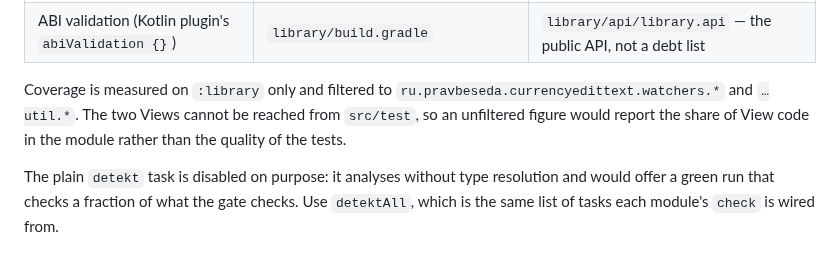
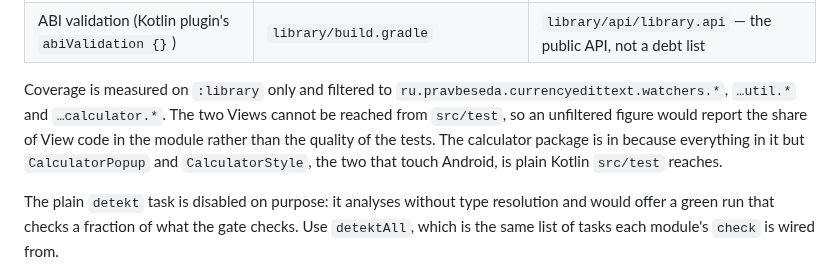
Before and after one commit to pravbeseda/CurrencyEditText, a Markdown page: CLAUDE.md, the part around the change. Rendered like a GitHub page.

Commit message:
docs: correct the Kover filter description and refresh the screenshots
The guidance said the coverage filter covers the watchers and the utilities,
while the build script has included the calculator package since 1dc8ed1 — so
anyone reasoning about the margin under the 90% floor started from a denominator
a third too small. Name the third package in CLAUDE.md and in the CI step's
comment, and say why the package is in.

The README's screenshots were taken in 2023 and predate both the calculator and
the current Material styling. Retake the three of them from the sample app and
add one for the calculator panel, which the README described in words only. The
first Maven Central line goes: the badge above it links to the same page.

Closes #56

Co-Authored-By: Claude Opus 5 (1M context) <noreply@anthropic.com>
Claude-Session: https://claude.ai/code/session_01BShBRb35NbBW7ubicbKp3m

```diff
--- a/CLAUDE.md
+++ b/CLAUDE.md
@@ -72,9 +72,11 @@ All six block the build, and `./gradlew build` runs all six:
 | ABI validation (Kotlin plugin's `abiValidation {}`) | `library/build.gradle` | `library/api/library.api` — the public API, not a debt list |
 
 Coverage is measured on `:library` only and filtered to
-`ru.pravbeseda.currencyedittext.watchers.*` and `…util.*`. The two Views cannot be reached from
-`src/test`, so an unfiltered figure would report the share of View code in the module rather than
-the quality of the tests.
+`ru.pravbeseda.currencyedittext.watchers.*`, `…util.*` and `…calculator.*`. The two Views cannot
+be reached from `src/test`, so an unfiltered figure would report the share of View code in the
+module rather than the quality of the tests. The calculator package is in because everything in
+it but `CalculatorPopup` and `CalculatorStyle`, the two that touch Android, is plain Kotlin
+`src/test` reaches.
 
 The plain `detekt` task is disabled on purpose: it analyses without type resolution and would offer
 a green run that checks a fraction of what the gate checks. Use `detektAll`, which is the same list
```
Also changed, not shown: README.md (+2 -2 lines), demo/Calculator.png (added), demo/CurrencyMaterialTextEdit.png, demo/CurrencyTextEdit.png, demo/ValidationError.png, 1 other file.
